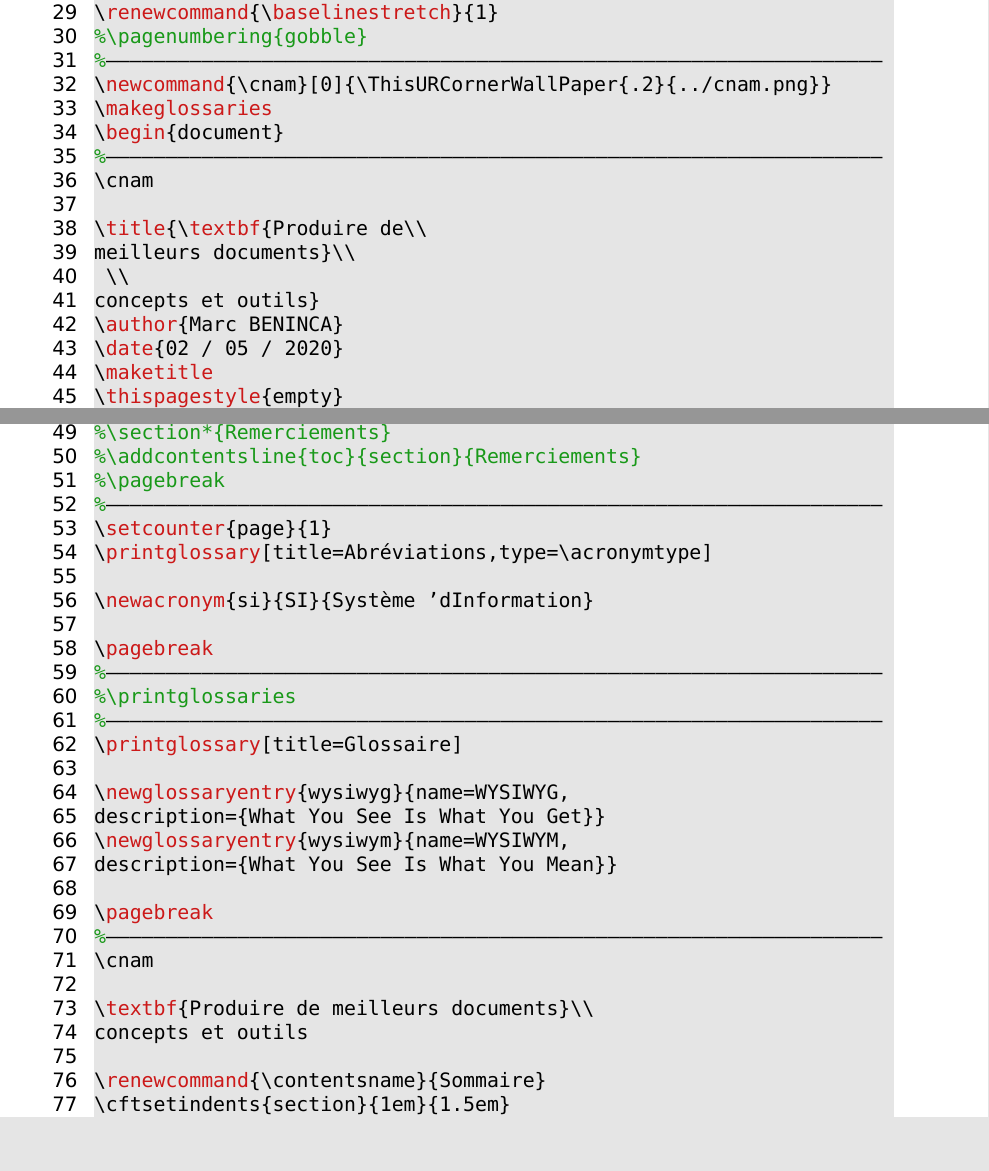
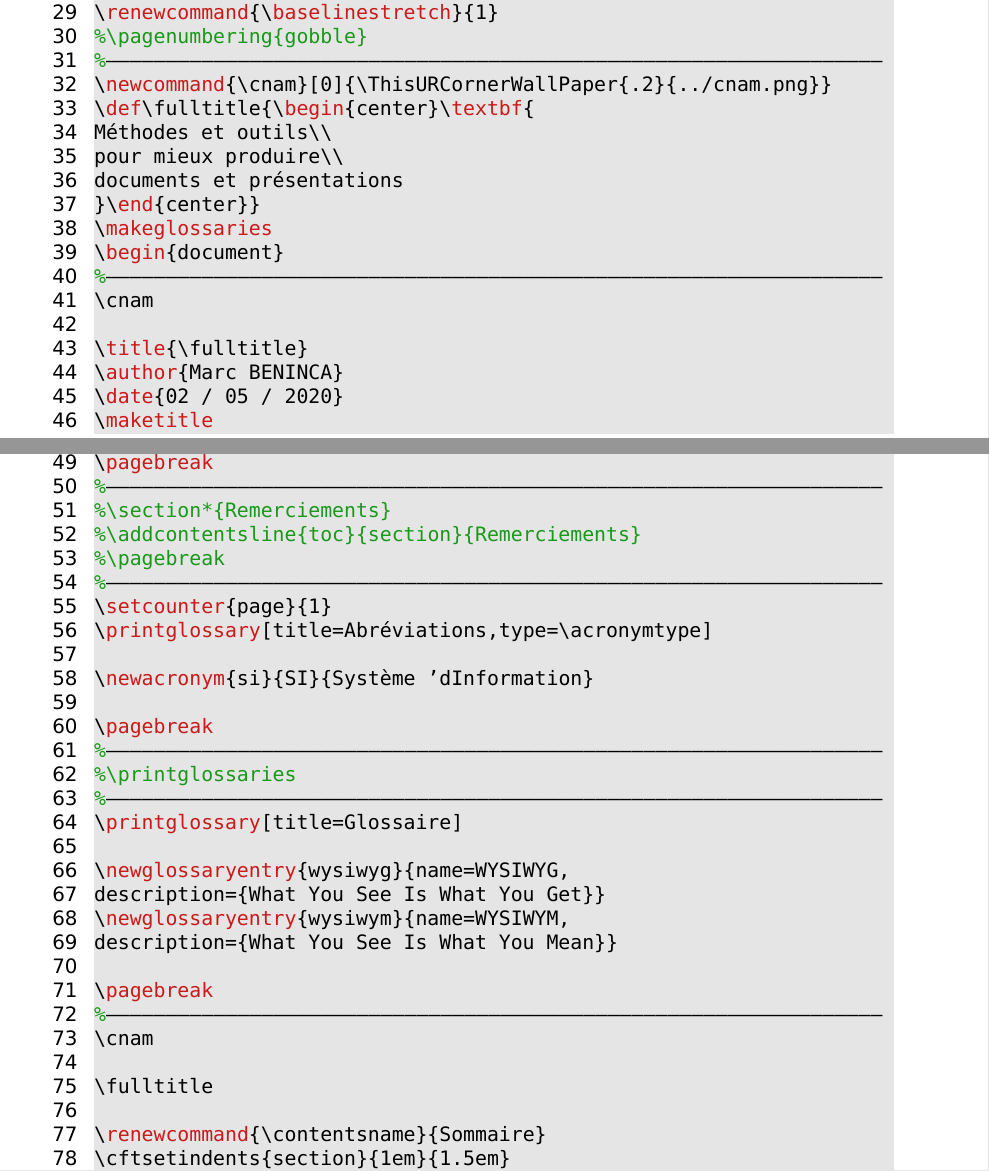
Before and after one commit to marc-beninca-fr/cnam, a LaTeX document (cnam/travaux/blanc/document.tex): two parts of pages 14 and 15 of 21, joined at a grey line, cut so that both start at the same text, the shorter picture padded with empty space. Compiled offline with XeLaTeX.

Commit message:
fulltitle

```diff
--- a/cnam/travaux/blanc/document.tex
+++ b/cnam/travaux/blanc/document.tex
@@ -30,15 +30,17 @@ urlcolor=blue,
 %\pagenumbering{gobble}
 %–––––––––––––––––––––––––––––––––––––––––––––––––––––––––––––––––
 \newcommand{\cnam}[0]{\ThisURCornerWallPaper{.2}{../cnam.png}}
+\def\fulltitle{\begin{center}\textbf{
+Méthodes et outils\\
+pour mieux produire\\
+documents et présentations
+}\end{center}}
 \makeglossaries
 \begin{document}
 %–––––––––––––––––––––––––––––––––––––––––––––––––––––––––––––––––
 \cnam
 
-\title{\textbf{Produire de\\
-meilleurs documents}\\
- \\
-concepts et outils}
+\title{\fulltitle}
 \author{Marc BENINCA}
 \date{02 / 05 / 2020}
 \maketitle
@@ -70,8 +72,7 @@ description={What You See Is What You Mean}}
 %–––––––––––––––––––––––––––––––––––––––––––––––––––––––––––––––––
 \cnam
 
-\textbf{Produire de meilleurs documents}\\
-concepts et outils
+\fulltitle
 
 \renewcommand{\contentsname}{Sommaire}
 \cftsetindents{section}{1em}{1.5em}
```
Also changed, not shown: cnam/travaux/blanc/document.tex (2 more changed lines), 1 other file.
